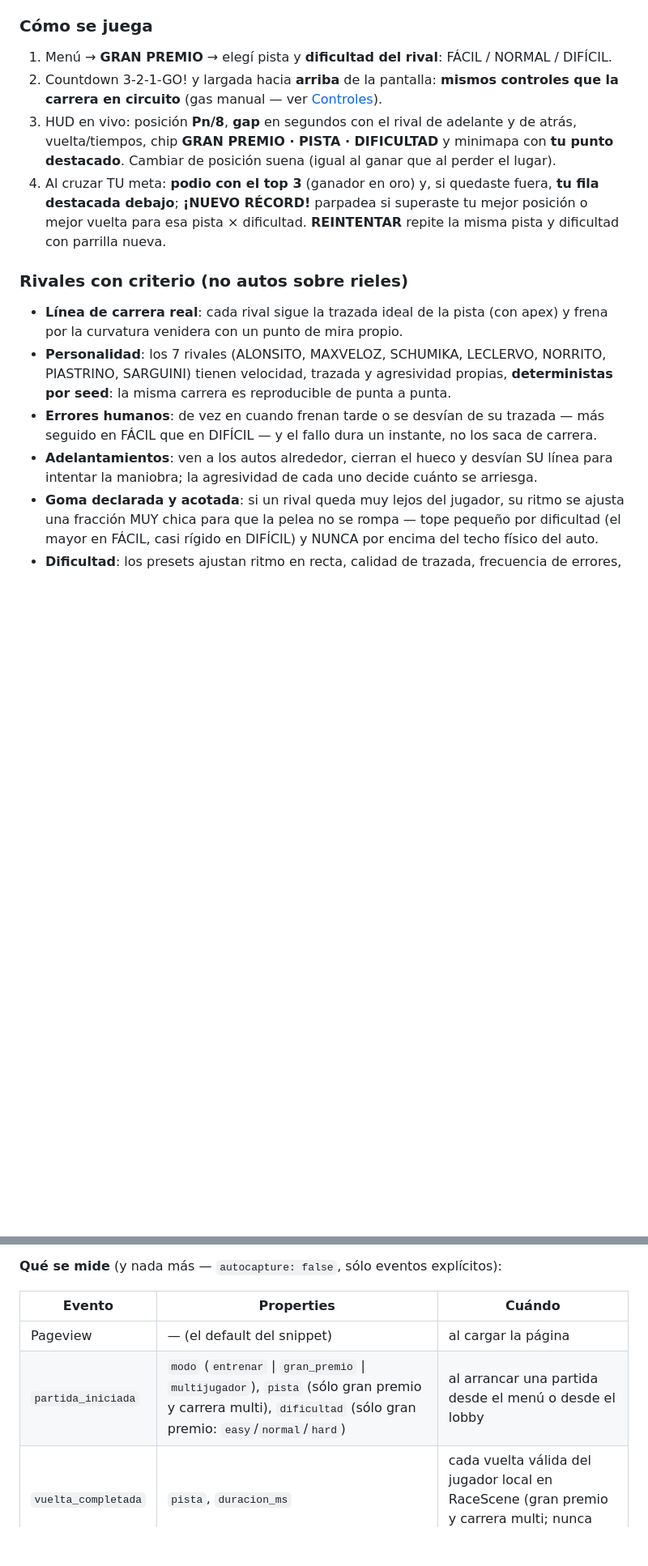
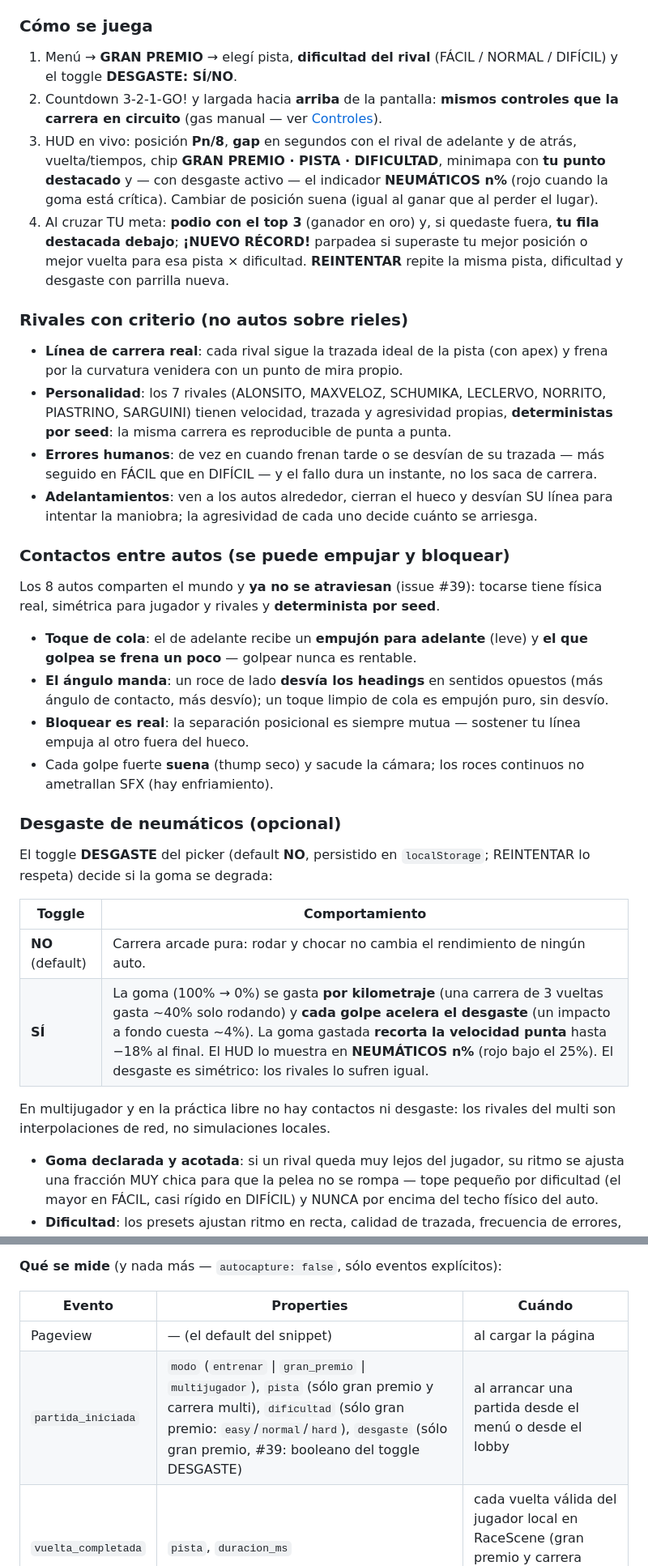
Before and after one commit to juliangt/formulita, a Markdown page: README.md, 2 parts joined by grey strips. Shown at 81% size. Rendered like a GitHub page; blank space fills up the shorter version.

Commit message:
Docs #39: contactos entre autos y desgaste opcional en el README

```diff
--- a/README.md
+++ b/README.md
@@ -116,10 +116,10 @@ El auto tiene **100 HP de chasis**, visibles en la barra CHASIS del HUD (verde
 
 ### Cómo se juega
 
-1. Menú → **GRAN PREMIO** → elegí pista y **dificultad del rival**: FÁCIL / NORMAL / DIFÍCIL.
+1. Menú → **GRAN PREMIO** → elegí pista, **dificultad del rival** (FÁCIL / NORMAL / DIFÍCIL) y el toggle **DESGASTE: SÍ/NO**.
 2. Countdown 3-2-1-GO! y largada hacia **arriba** de la pantalla: **mismos controles que la carrera en circuito** (gas manual — ver [Controles](#controles)).
-3. HUD en vivo: posición **Pn/8**, **gap** en segundos con el rival de adelante y de atrás, vuelta/tiempos, chip **GRAN PREMIO · PISTA · DIFICULTAD** y minimapa con **tu punto destacado**. Cambiar de posición suena (igual al ganar que al perder el lugar).
-4. Al cruzar TU meta: **podio con el top 3** (ganador en oro) y, si quedaste fuera, **tu fila destacada debajo**; **¡NUEVO RÉCORD!** parpadea si superaste tu mejor posición o mejor vuelta para esa pista × dificultad. **REINTENTAR** repite la misma pista y dificultad con parrilla nueva.
+3. HUD en vivo: posición **Pn/8**, **gap** en segundos con el rival de adelante y de atrás, vuelta/tiempos, chip **GRAN PREMIO · PISTA · DIFICULTAD**, minimapa con **tu punto destacado** y — con desgaste activo — el indicador **NEUMÁTICOS n%** (rojo cuando la goma está crítica). Cambiar de posición suena (igual al ganar que al perder el lugar).
+4. Al cruzar TU meta: **podio con el top 3** (ganador en oro) y, si quedaste fuera, **tu fila destacada debajo**; **¡NUEVO RÉCORD!** parpadea si superaste tu mejor posición o mejor vuelta para esa pista × dificultad. **REINTENTAR** repite la misma pista, dificultad y desgaste con parrilla nueva.
 
 ### Rivales con criterio (no autos sobre rieles)
 
@@ -127,6 +127,26 @@ El auto tiene **100 HP de chasis**, visibles en la barra CHASIS del HUD (verde
 - **Personalidad**: los 7 rivales (ALONSITO, MAXVELOZ, SCHUMIKA, LECLERVO, NORRITO, PIASTRINO, SARGUINI) tienen velocidad, trazada y agresividad propias, **deterministas por seed**: la misma carrera es reproducible de punta a punta.
 - **Errores humanos**: de vez en cuando frenan tarde o se desvían de su trazada — más seguido en FÁCIL que en DIFÍCIL — y el fallo dura un instante, no los saca de carrera.
 - **Adelantamientos**: ven a los autos alrededor, cierran el hueco y desvían SU línea para intentar la maniobra; la agresividad de cada uno decide cuánto se arriesga.
+
+### Contactos entre autos (se puede empujar y bloquear)
+
+Los 8 autos comparten el mundo y **ya no se atraviesan** (issue #39): tocarse tiene física real, simétrica para jugador y rivales y **determinista por seed**.
+
+- **Toque de cola**: el de adelante recibe un **empujón para adelante** (leve) y **el que golpea se frena un poco** — golpear nunca es rentable.
+- **El ángulo manda**: un roce de lado **desvía los headings** en sentidos opuestos (más ángulo de contacto, más desvío); un toque limpio de cola es empujón puro, sin desvío.
+- **Bloquear es real**: la separación posicional es siempre mutua — sostener tu línea empuja al otro fuera del hueco.
+- Cada golpe fuerte **suena** (thump seco) y sacude la cámara; los roces continuos no ametrallan SFX (hay enfriamiento).
+
+### Desgaste de neumáticos (opcional)
+
+El toggle **DESGASTE** del picker (default **NO**, persistido en `localStorage`; REINTENTAR lo respeta) decide si la goma se degrada:
+
+| Toggle | Comportamiento |
+| --- | --- |
+| **NO** (default) | Carrera arcade pura: rodar y chocar no cambia el rendimiento de ningún auto. |
+| **SÍ** | La goma (100% → 0%) se gasta **por kilometraje** (una carrera de 3 vueltas gasta ~40% solo rodando) y **cada golpe acelera el desgaste** (un impacto a fondo cuesta ~4%). La goma gastada **recorta la velocidad punta** hasta −18% al final. El HUD lo muestra en **NEUMÁTICOS n%** (rojo bajo el 25%). El desgaste es simétrico: los rivales lo sufren igual. |
+
+En multijugador y en la práctica libre no hay contactos ni desgaste: los rivales del multi son interpolaciones de red, no simulaciones locales.
 - **Goma declarada y acotada**: si un rival queda muy lejos del jugador, su ritmo se ajusta una fracción MUY chica para que la pelea no se rompa — tope pequeño por dificultad (el mayor en FÁCIL, casi rígido en DIFÍCIL) y NUNCA por encima del techo físico del auto.
 - **Dificultad**: los presets ajustan ritmo en recta, calidad de trazada, frecuencia de errores, agresividad y goma; el orden fácil < normal < difícil está garantizado por tests.
 
@@ -244,7 +264,7 @@ La analítica está **APAGADA por default** y es opt-in del administrador del de
 | Evento | Properties | Cuándo |
 | --- | --- | --- |
 | Pageview | — (el default del snippet) | al cargar la página |
-| `partida_iniciada` | `modo` (`entrenar` \| `gran_premio` \| `multijugador`), `pista` (sólo gran premio y carrera multi), `dificultad` (sólo gran premio: `easy`/`normal`/`hard`) | al arrancar una partida desde el menú o desde el lobby |
+| `partida_iniciada` | `modo` (`entrenar` \| `gran_premio` \| `multijugador`), `pista` (sólo gran premio y carrera multi), `dificultad` (sólo gran premio: `easy`/`normal`/`hard`), `desgaste` (sólo gran premio, #39: booleano del toggle DESGASTE) | al arrancar una partida desde el menú o desde el lobby |
 | `vuelta_completada` | `pista`, `duracion_ms` | cada vuelta válida del jugador local en RaceScene (gran premio y carrera multi; nunca por rival) |
 
 **Qué NO se mide — cero PII**: nombres de jugador, contenido de chat, peer IDs ni datos de presencia jamás viajan en las properties (el código fuente es el contrato: [`src/telemetry/analytics.ts`](./src/telemetry/analytics.ts) es el único punto de contacto, y los ganchos viven en `MenuScene`, `LobbyScene` y `RaceScene`).
```
